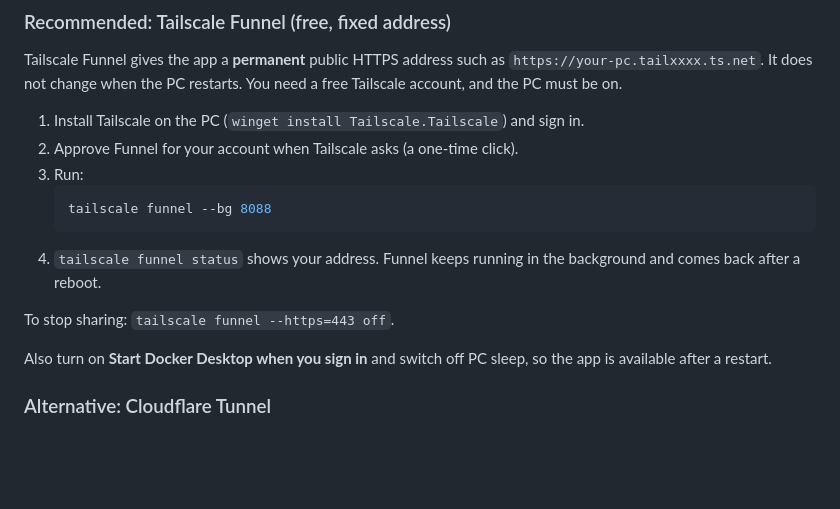
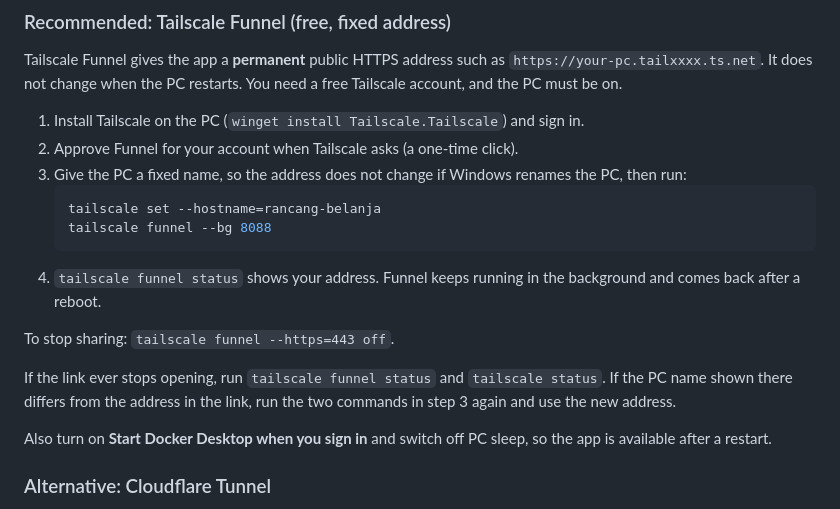
Before and after one commit to Mierul01/rancang-belanja, a Markdown page: README.md, the part around the change. Drawn GitHub-style; blank space fills up the shorter version.

Commit message:
Document fixed Tailscale hostname and link troubleshooting

````diff
--- a/README.md
+++ b/README.md
@@ -285,13 +285,16 @@ Tailscale Funnel gives the app a **permanent** public HTTPS address such as `htt
 
 1. Install Tailscale on the PC (`winget install Tailscale.Tailscale`) and sign in.
 2. Approve Funnel for your account when Tailscale asks (a one-time click).
-3. Run:
+3. Give the PC a fixed name, so the address does not change if Windows renames the PC, then run:
    ```bash
+   tailscale set --hostname=rancang-belanja
    tailscale funnel --bg 8088
    ```
 4. `tailscale funnel status` shows your address. Funnel keeps running in the background and comes back after a reboot.
 
 To stop sharing: `tailscale funnel --https=443 off`.
+
+If the link ever stops opening, run `tailscale funnel status` and `tailscale status`. If the PC name shown there differs from the address in the link, run the two commands in step 3 again and use the new address.
 
 Also turn on **Start Docker Desktop when you sign in** and switch off PC sleep, so the app is available after a restart.
 
````
